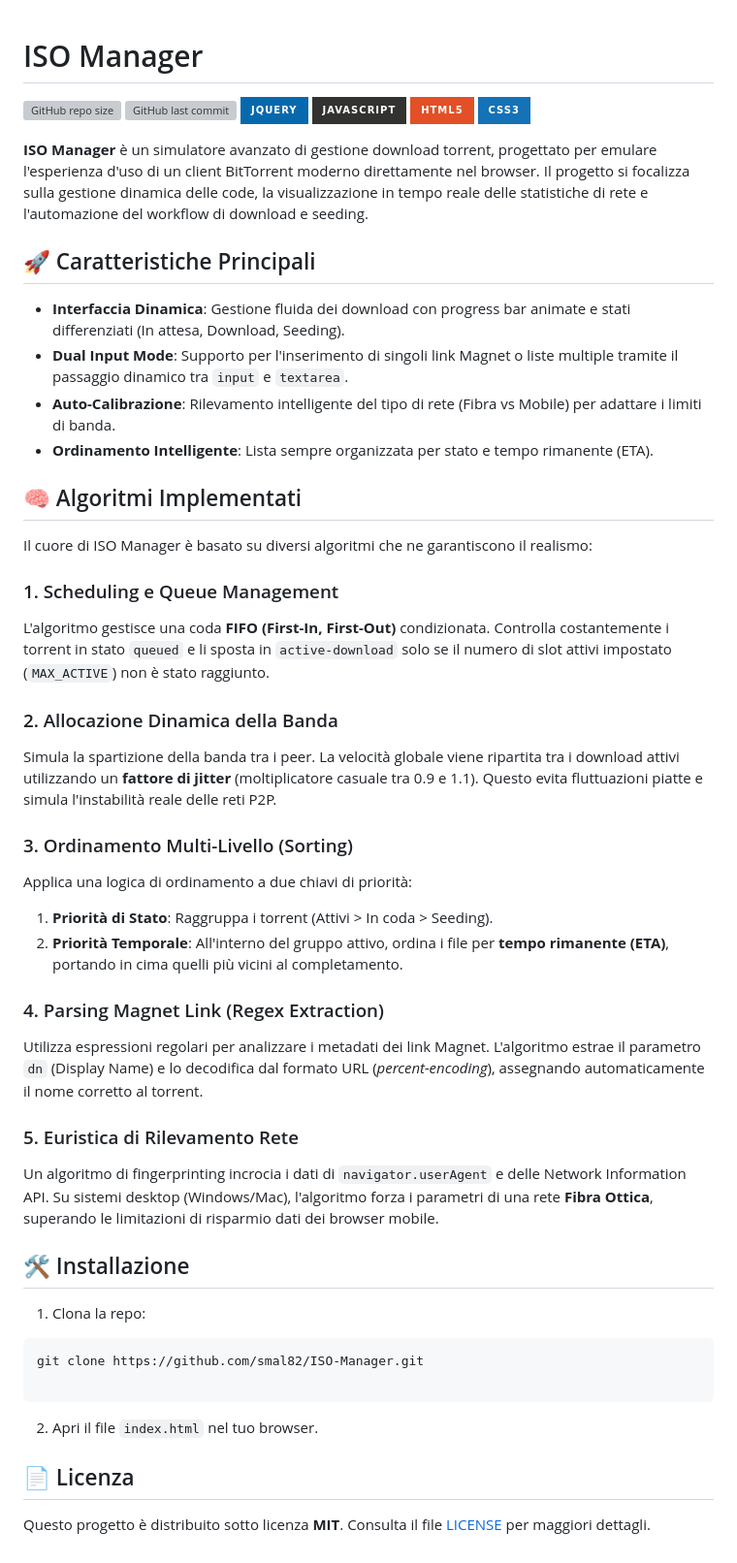
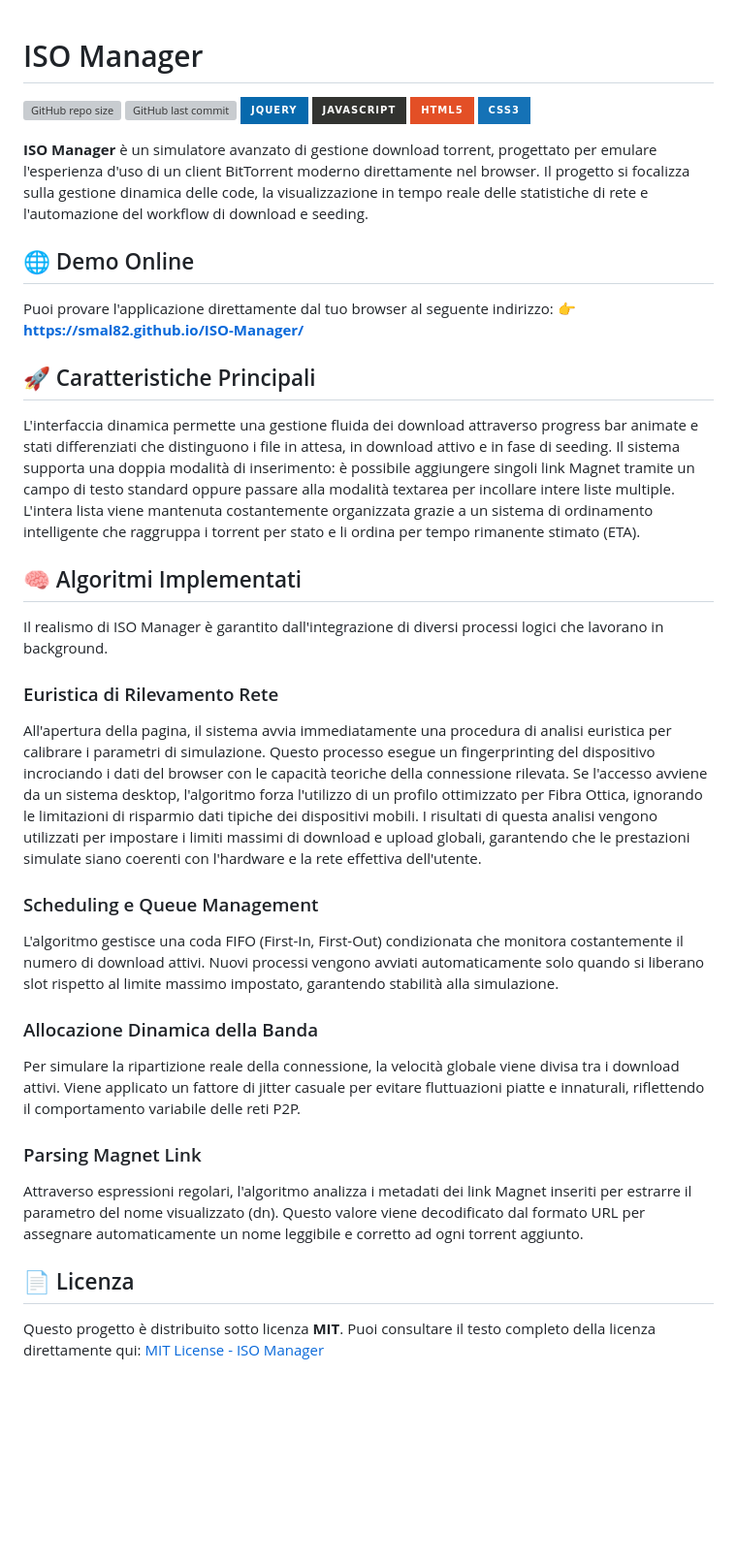
Before and after one commit to smal82/ISO-Manager, a Markdown page: README.md, the part around the change. Shown at 97% size. Drawn GitHub-style; badges without logos; blank space fills up the shorter version; grey boxes are pictures that could not be loaded.

Commit message:
Enhance README with demo link and feature details
Updated README.md to include online demo link and improved feature descriptions.

````diff
--- a/README.md
+++ b/README.md
@@ -1,4 +1,5 @@
 # ISO Manager
+
 ![GitHub repo size](https://img.shields.io/github/repo-size/smal82/ISO-Manager?style=for-the-badge&color=blue)
 ![GitHub last commit](https://img.shields.io/github/last-commit/smal82/ISO-Manager?style=for-the-badge&color=brightgreen)
 ![jQuery](https://img.shields.io/badge/jquery-%230769AD.svg?style=for-the-badge&logo=jquery&logoColor=white)
@@ -8,49 +9,36 @@
 
 **ISO Manager** è un simulatore avanzato di gestione download torrent, progettato per emulare l'esperienza d'uso di un client BitTorrent moderno direttamente nel browser. Il progetto si focalizza sulla gestione dinamica delle code, la visualizzazione in tempo reale delle statistiche di rete e l'automazione del workflow di download e seeding.
 
+## 🌐 Demo Online
+
+Puoi provare l'applicazione direttamente dal tuo browser al seguente indirizzo:
+👉 **[https://smal82.github.io/ISO-Manager/](https://smal82.github.io/ISO-Manager/)**
+
 ## 🚀 Caratteristiche Principali
 
-* **Interfaccia Dinamica**: Gestione fluida dei download con progress bar animate e stati differenziati (In attesa, Download, Seeding).
-* **Dual Input Mode**: Supporto per l'inserimento di singoli link Magnet o liste multiple tramite il passaggio dinamico tra `input` e `textarea`.
-* **Auto-Calibrazione**: Rilevamento intelligente del tipo di rete (Fibra vs Mobile) per adattare i limiti di banda.
-* **Ordinamento Intelligente**: Lista sempre organizzata per stato e tempo rimanente (ETA).
+L'interfaccia dinamica permette una gestione fluida dei download attraverso progress bar animate e stati differenziati che distinguono i file in attesa, in download attivo e in fase di seeding. Il sistema supporta una doppia modalità di inserimento: è possibile aggiungere singoli link Magnet tramite un campo di testo standard oppure passare alla modalità textarea per incollare intere liste multiple. L'intera lista viene mantenuta costantemente organizzata grazie a un sistema di ordinamento intelligente che raggruppa i torrent per stato e li ordina per tempo rimanente stimato (ETA).
 
 ## 🧠 Algoritmi Implementati
 
-Il cuore di ISO Manager è basato su diversi algoritmi che ne garantiscono il realismo:
+Il realismo di ISO Manager è garantito dall'integrazione di diversi processi logici che lavorano in background.
 
-### 1. Scheduling e Queue Management
+### Euristica di Rilevamento Rete
 
-L'algoritmo gestisce una coda **FIFO (First-In, First-Out)** condizionata. Controlla costantemente i torrent in stato `queued` e li sposta in `active-download` solo se il numero di slot attivi impostato (`MAX_ACTIVE`) non è stato raggiunto.
+All'apertura della pagina, il sistema avvia immediatamente una procedura di analisi euristica per calibrare i parametri di simulazione. Questo processo esegue un fingerprinting del dispositivo incrociando i dati del browser con le capacità teoriche della connessione rilevata. Se l'accesso avviene da un sistema desktop, l'algoritmo forza l'utilizzo di un profilo ottimizzato per Fibra Ottica, ignorando le limitazioni di risparmio dati tipiche dei dispositivi mobili. I risultati di questa analisi vengono utilizzati per impostare i limiti massimi di download e upload globali, garantendo che le prestazioni simulate siano coerenti con l'hardware e la rete effettiva dell'utente.
 
-### 2. Allocazione Dinamica della Banda
+### Scheduling e Queue Management
 
-Simula la spartizione della banda tra i peer. La velocità globale viene ripartita tra i download attivi utilizzando un **fattore di jitter** (moltiplicatore casuale tra 0.9 e 1.1). Questo evita fluttuazioni piatte e simula l'instabilità reale delle reti P2P.
+L'algoritmo gestisce una coda FIFO (First-In, First-Out) condizionata che monitora costantemente il numero di download attivi. Nuovi processi vengono avviati automaticamente solo quando si liberano slot rispetto al limite massimo impostato, garantendo stabilità alla simulazione.
 
-### 3. Ordinamento Multi-Livello (Sorting)
+### Allocazione Dinamica della Banda
 
-Applica una logica di ordinamento a due chiavi di priorità:
+Per simulare la ripartizione reale della connessione, la velocità globale viene divisa tra i download attivi. Viene applicato un fattore di jitter casuale per evitare fluttuazioni piatte e innaturali, riflettendo il comportamento variabile delle reti P2P.
 
-1. **Priorità di Stato**: Raggruppa i torrent (Attivi > In coda > Seeding).
-2. **Priorità Temporale**: All'interno del gruppo attivo, ordina i file per **tempo rimanente (ETA)**, portando in cima quelli più vicini al completamento.
+### Parsing Magnet Link
 
-### 4. Parsing Magnet Link (Regex Extraction)
-
-Utilizza espressioni regolari per analizzare i metadati dei link Magnet. L'algoritmo estrae il parametro `dn` (Display Name) e lo decodifica dal formato URL (*percent-encoding*), assegnando automaticamente il nome corretto al torrent.
-
-### 5. Euristica di Rilevamento Rete
-
-Un algoritmo di fingerprinting incrocia i dati di `navigator.userAgent` e delle Network Information API. Su sistemi desktop (Windows/Mac), l'algoritmo forza i parametri di una rete **Fibra Ottica**, superando le limitazioni di risparmio dati dei browser mobile.
-
-## 🛠️ Installazione
-
-1. Clona la repo:
-```bash
-git clone https://github.com/smal82/ISO-Manager.git
-
-```
-2. Apri il file `index.html` nel tuo browser.
+Attraverso espressioni regolari, l'algoritmo analizza i metadati dei link Magnet inseriti per estrarre il parametro del nome visualizzato (dn). Questo valore viene decodificato dal formato URL per assegnare automaticamente un nome leggibile e corretto ad ogni torrent aggiunto.
 
 ## 📄 Licenza
 
-Questo progetto è distribuito sotto licenza **MIT**. Consulta il file [LICENSE](https://github.com/smal82/ISO-Manager?tab=MIT-1-ov-file) per maggiori dettagli.
+Questo progetto è distribuito sotto licenza **MIT**. Puoi consultare il testo completo della licenza direttamente qui:
+[MIT License - ISO Manager](https://github.com/smal82/ISO-Manager/blob/main/LICENSE)
````
